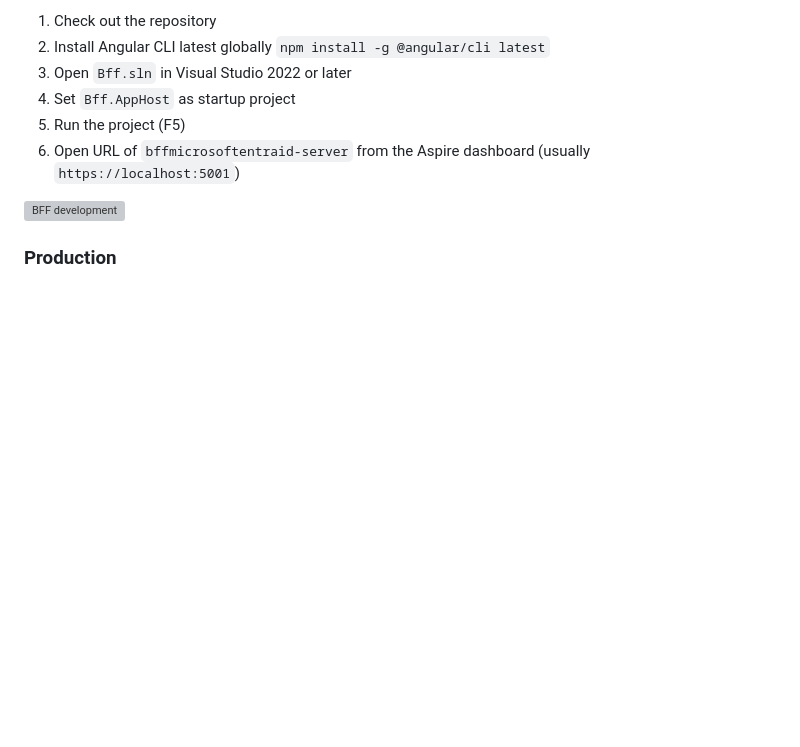
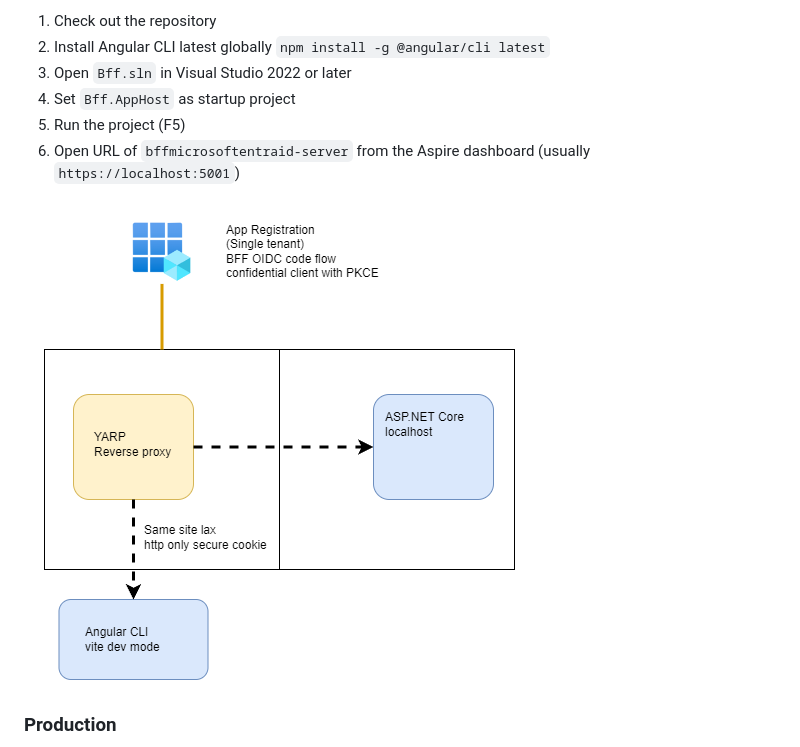
Before and after one commit to secure-web-apps/EndToEndSecurityWeb, a Markdown page: README.md, the part around the change. Drawn GitHub-style; blank space fills up the shorter version; grey boxes are pictures that could not be loaded.

Commit message:
fix img link

```diff
--- a/README.md
+++ b/README.md
@@ -43,7 +43,7 @@ For local development environment setup proceed as follows:
 1. Run the project (F5)
 1. Open URL of `bffmicrosoftentraid-server` from the Aspire dashboard (usually `https://localhost:5001`)
 
-![BFF development](https://github.com/secure-web-apps/EndToEndSecurityWeb/blob/main/images/images/bff-arch-development_01.drawio.png)
+![BFF development](https://github.com/secure-web-apps/EndToEndSecurityWeb/blob/main/images/bff-arch-development_01.drawio.png)
 
 ### Production
 
```
